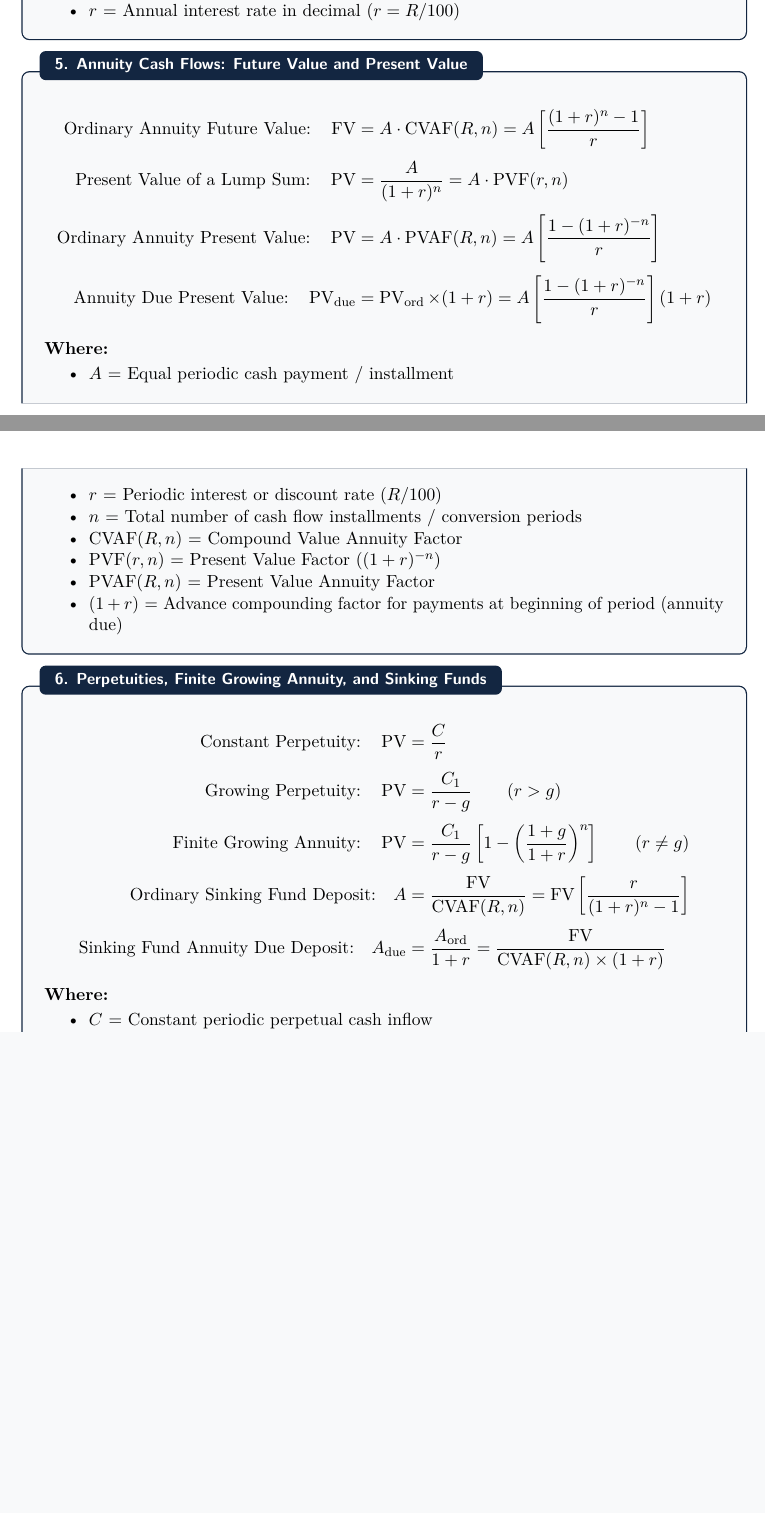
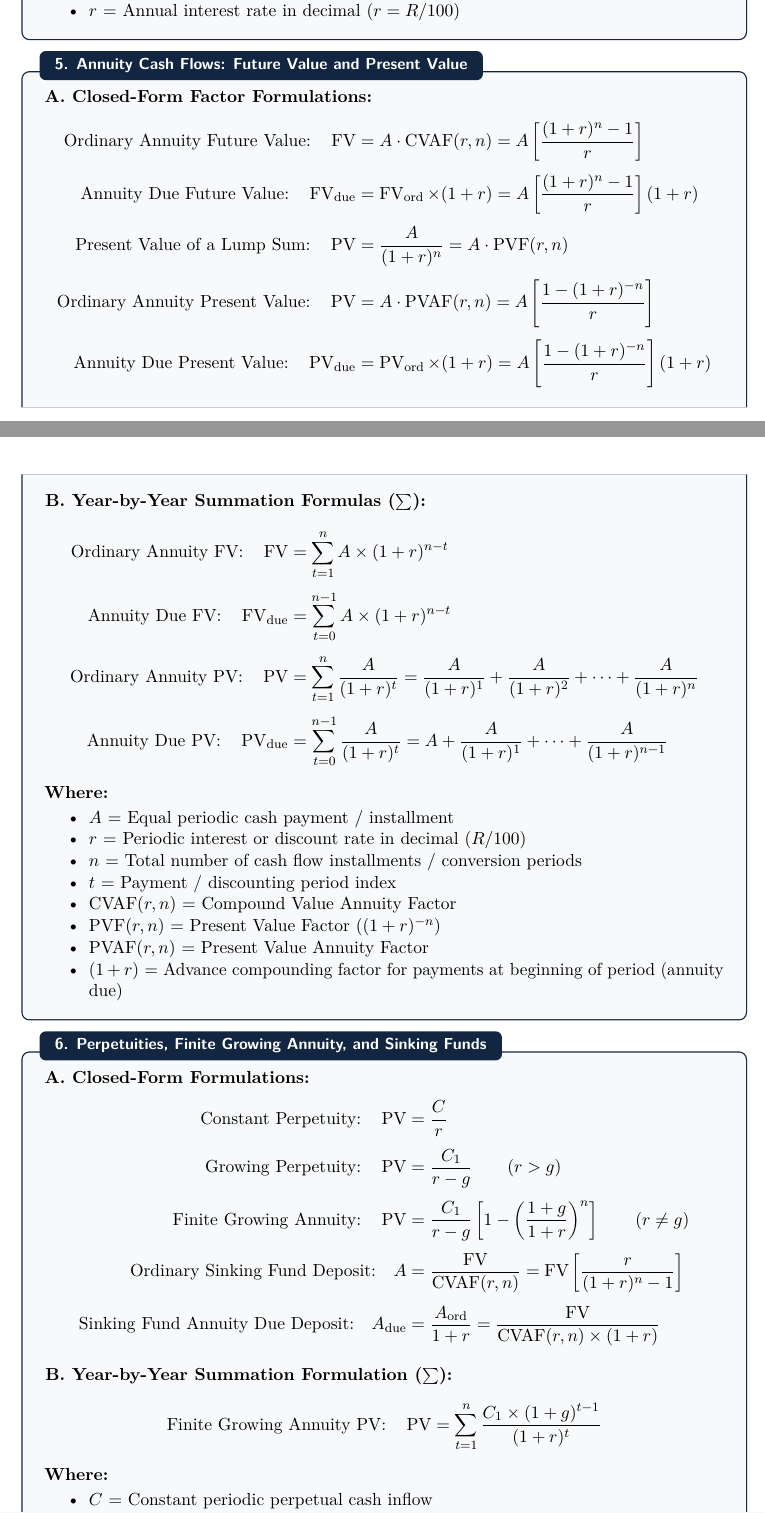
Before and after one commit to hi1r0/3rd-Semester-notes, a LaTeX thesis (Financial Mathematics/latex/main.tex, which reads Financial Mathematics/latex/chapters/formula_reference.tex): two parts of pages 43 and 44 of 47 before the commit and two parts of pages 43 and 44 of 48 after it, joined at a grey line, cut so that both start at the same text, the shorter picture padded with empty space. Compiled offline with pdfLaTeX.

Commit message:
feat(financial-math): add year-by-year summation formulas to reference sheet

```diff
--- a/Financial Mathematics/latex/chapters/formula_reference.tex
+++ b/Financial Mathematics/latex/chapters/formula_reference.tex
@@ -78,29 +78,49 @@
 \end{formulabox}
 
 \begin{formulabox}[{5. Annuity Cash Flows: Future Value and Present Value}]
+\textbf{A. Closed-Form Factor Formulations:}
 \begin{align*}
-    \text{Ordinary Annuity Future Value:} \quad \FV &= A \cdot \CVAF(R, n) = A \left[ \frac{(1 + r)^n - 1}{r} \right] \\[4pt]
+    \text{Ordinary Annuity Future Value:} \quad \FV &= A \cdot \CVAF(r, n) = A \left[ \frac{(1 + r)^n - 1}{r} \right] \\[4pt]
+    \text{Annuity Due Future Value:} \quad \FV_{\text{due}} &= \FV_{\text{ord}} \times (1 + r) = A \left[ \frac{(1 + r)^n - 1}{r} \right] (1 + r) \\[4pt]
     \text{Present Value of a Lump Sum:} \quad \PV &= \frac{A}{(1 + r)^n} = A \cdot \PVF(r, n) \\[4pt]
-    \text{Ordinary Annuity Present Value:} \quad \PV &= A \cdot \PVAF(R, n) = A \left[ \frac{1 - (1 + r)^{-n}}{r} \right] \\[4pt]
+    \text{Ordinary Annuity Present Value:} \quad \PV &= A \cdot \PVAF(r, n) = A \left[ \frac{1 - (1 + r)^{-n}}{r} \right] \\[4pt]
     \text{Annuity Due Present Value:} \quad \PV_{\text{due}} &= \PV_{\text{ord}} \times (1 + r) = A \left[ \frac{1 - (1 + r)^{-n}}{r} \right] (1 + r)
 \end{align*}
+
+\vspace{0.2em}
+\textbf{B. Year-by-Year Summation Formulas ($\sum$):}
+\begin{align*}
+    \text{Ordinary Annuity FV:} \quad \FV &= \sum_{t=1}^{n} A \times (1 + r)^{n - t} \\[4pt]
+    \text{Annuity Due FV:} \quad \FV_{\text{due}} &= \sum_{t=0}^{n-1} A \times (1 + r)^{n - t} \\[4pt]
+    \text{Ordinary Annuity PV:} \quad \PV &= \sum_{t=1}^{n} \frac{A}{(1 + r)^t} = \frac{A}{(1 + r)^1} + \frac{A}{(1 + r)^2} + \dots + \frac{A}{(1 + r)^n} \\[4pt]
+    \text{Annuity Due PV:} \quad \PV_{\text{due}} &= \sum_{t=0}^{n-1} \frac{A}{(1 + r)^t} = A + \frac{A}{(1 + r)^1} + \dots + \frac{A}{(1 + r)^{n-1}}
+\end{align*}
+
 \textbf{Where:}
 \begin{itemize}[noitemsep, topsep=2pt]
     \item $A$ = Equal periodic cash payment / installment
-    \item $r$ = Periodic interest or discount rate ($R/100$)
+    \item $r$ = Periodic interest or discount rate in decimal ($R/100$)
     \item $n$ = Total number of cash flow installments / conversion periods
-    \item $\CVAF(R, n)$ = Compound Value Annuity Factor
+    \item $t$ = Payment / discounting period index
+    \item $\CVAF(r, n)$ = Compound Value Annuity Factor
     \item $\PVF(r, n)$ = Present Value Factor $\left((1 + r)^{-n}\right)$
-    \item $\PVAF(R, n)$ = Present Value Annuity Factor
+    \item $\PVAF(r, n)$ = Present Value Annuity Factor
     \item $(1 + r)$ = Advance compounding factor for payments at beginning of period (annuity due)
 \end{itemize}
 \end{formulabox}
 
 \begin{formulabox}[{6. Perpetuities, Finite Growing Annuity, and Sinking Funds}]
+\textbf{A. Closed-Form Formulations:}
 \begin{align*}
     \text{Constant Perpetuity:} \quad \PV &= \frac{C}{r} \\[4pt]
     \text{Growing Perpetuity:} \quad \PV &= \frac{C_1}{r - g} \qquad (r > g) \\[4pt]
     \text{Finite Growing Annuity:} \quad \PV &= \frac{C_1}{r - g} \left[ 1 - \left(\frac{1 + g}{1 + r}\right)^n \right] \qquad (r \ne g) \\[4pt]
-    \text{Ordinary Sinking Fund Deposit:} \quad A &= \frac{\FV}{\CVAF(R, n)} = \FV \left[ \frac{r}{(1 + r)^n - 1} \right] \\[4pt]
-    \text{Sinking Fund Annuity Due Deposit:} \quad A_{\text{due}} &= \frac{A_{\text{ord}}}{1 + r} = \frac{\FV}{\CVAF(R, n) \times (1 + r)}
+    \text{Ordinary Sinking Fund Deposit:} \quad A &= \frac{\FV}{\CVAF(r, n)} = \FV \left[ \frac{r}{(1 + r)^n - 1} \right] \\[4pt]
+    \text{Sinking Fund Annuity Due Deposit:} \quad A_{\text{due}} &= \frac{A_{\text{ord}}}{1 + r} = \frac{\FV}{\CVAF(r, n) \times (1 + r)}
 \end{align*}
+
+\vspace{0.2em}
+\textbf{B. Year-by-Year Summation Formulation ($\sum$):}
+\begin{align*}
+    \text{Finite Growing Annuity PV:} \quad \PV &= \sum_{t=1}^{n} \frac{C_1 \times (1 + g)^{t-1}}{(1 + r)^t}
+\end{align*}
```
Also changed, not shown: Financial Mathematics/latex/chapters/formula_reference.tex (7 more changed lines).
